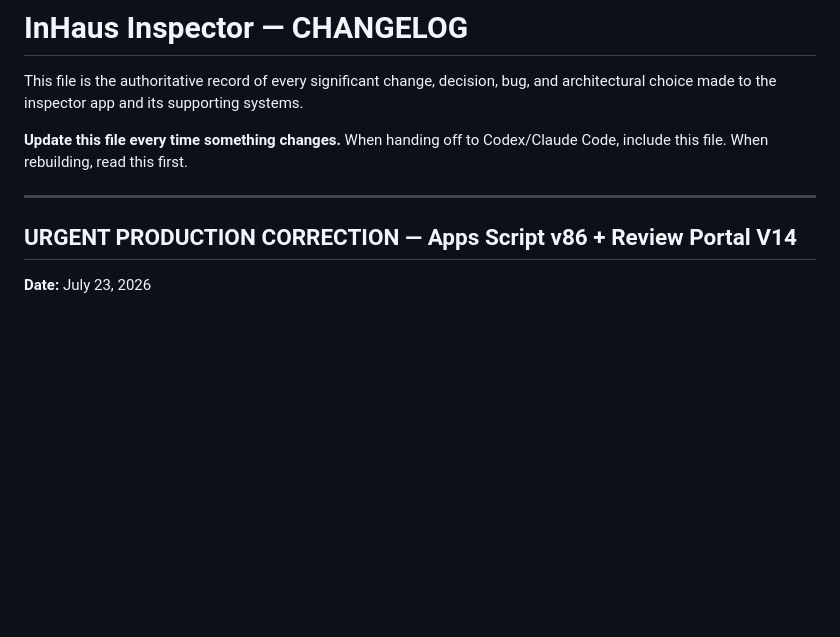
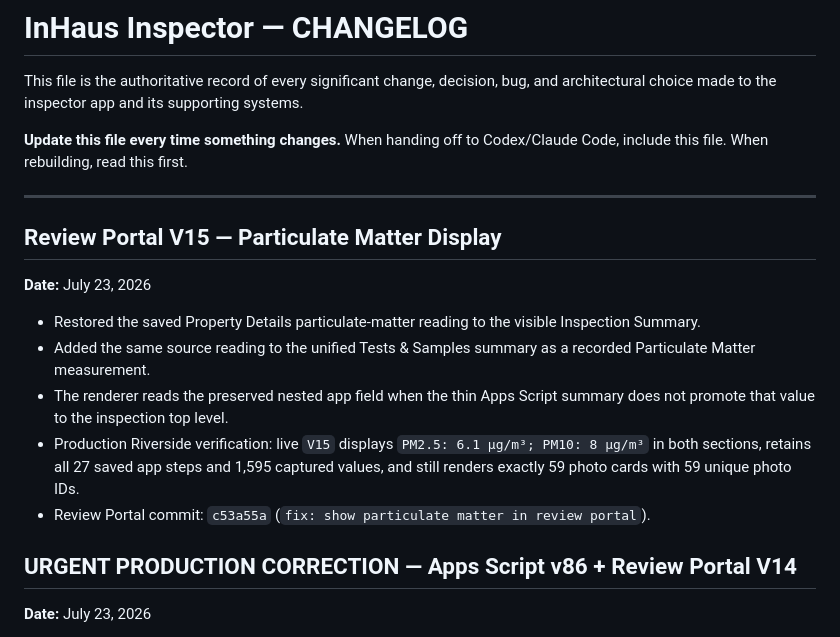
Before and after one commit to InHausLab/inhaus-inspector, a Markdown page: CHANGELOG.md, the part around the change. GitHub-like rendering; blank space fills up the shorter version.

Commit message:
docs: record review portal particulate display

```diff
--- a/CHANGELOG.md
+++ b/CHANGELOG.md
@@ -5,6 +5,15 @@ This file is the authoritative record of every significant change, decision, bug
 **Update this file every time something changes.** When handing off to Codex/Claude Code, include this file. When rebuilding, read this first.
 
 ---
+
+## Review Portal V15 — Particulate Matter Display
+**Date:** July 23, 2026
+
+- Restored the saved Property Details particulate-matter reading to the visible Inspection Summary.
+- Added the same source reading to the unified Tests & Samples summary as a recorded Particulate Matter measurement.
+- The renderer reads the preserved nested app field when the thin Apps Script summary does not promote that value to the inspection top level.
+- Production Riverside verification: live `V15` displays `PM2.5: 6.1 µg/m³; PM10: 8 µg/m³` in both sections, retains all 27 saved app steps and 1,595 captured values, and still renders exactly 59 photo cards with 59 unique photo IDs.
+- Review Portal commit: `c53a55a` (`fix: show particulate matter in review portal`).
 
 ## URGENT PRODUCTION CORRECTION — Apps Script v86 + Review Portal V14
 **Date:** July 23, 2026
```
